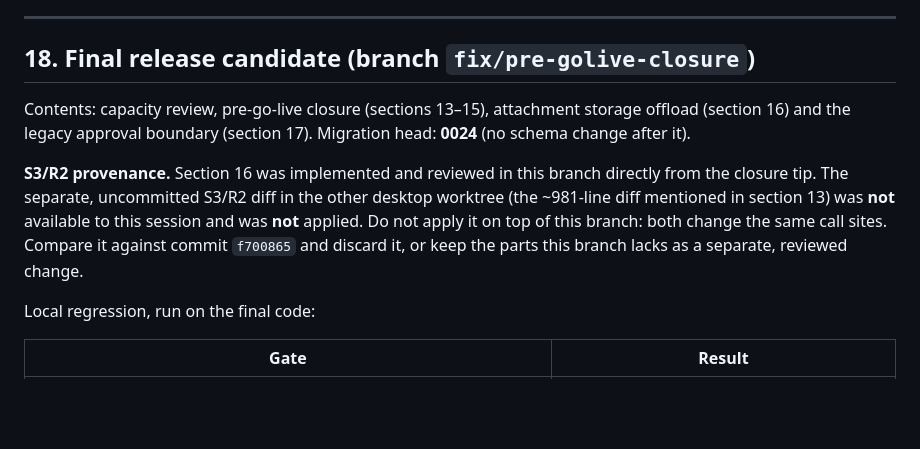
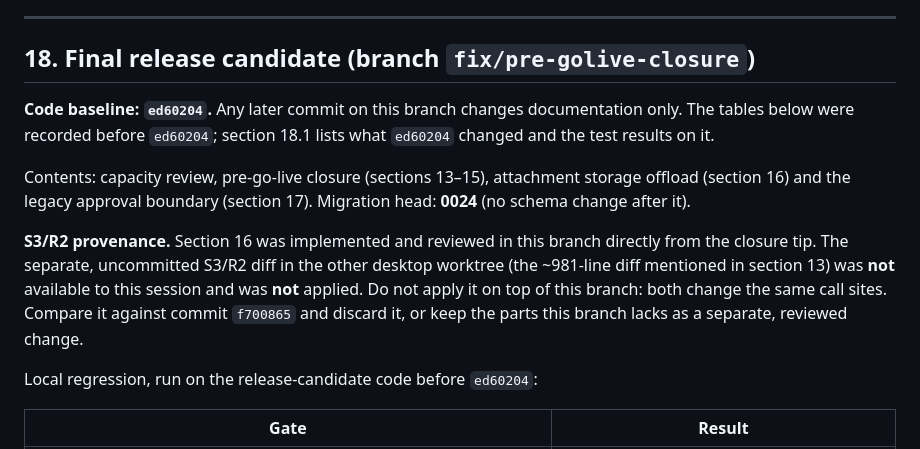
Before and after one commit to mafiia12/ProcureX, a Markdown page: docs/production-capacity-plan.md, the part around one of its changes. Drawn GitHub-style; blank space fills up the shorter version.

```diff
--- a/docs/production-capacity-plan.md
+++ b/docs/production-capacity-plan.md
@@ -507,11 +507,13 @@ It runs inside `BEGIN TRANSACTION READ ONLY … ROLLBACK` with a 15 s statement
 
 ## 18. Final release candidate (branch `fix/pre-golive-closure`)
 
+**Code baseline: `ed60204`.** Any later commit on this branch changes documentation only. The tables below were recorded before `ed60204`; section 18.1 lists what `ed60204` changed and the test results on it.
+
 Contents: capacity review, pre-go-live closure (sections 13–15), attachment storage offload (section 16) and the legacy approval boundary (section 17). Migration head: **0024** (no schema change after it).
 
 **S3/R2 provenance.** Section 16 was implemented and reviewed in this branch directly from the closure tip. The separate, uncommitted S3/R2 diff in the other desktop worktree (the ~981-line diff mentioned in section 13) was **not** available to this session and was **not** applied. Do not apply it on top of this branch: both change the same call sites. Compare it against commit `f700865` and discard it, or keep the parts this branch lacks as a separate, reviewed change.
 
-Local regression, run on the final code:
+Local regression, run on the release-candidate code before `ed60204`:
 
 | Gate | Result |
 |---|---|
```
Also changed, not shown: other parts of docs/production-capacity-plan.md (+24 -0 lines).
